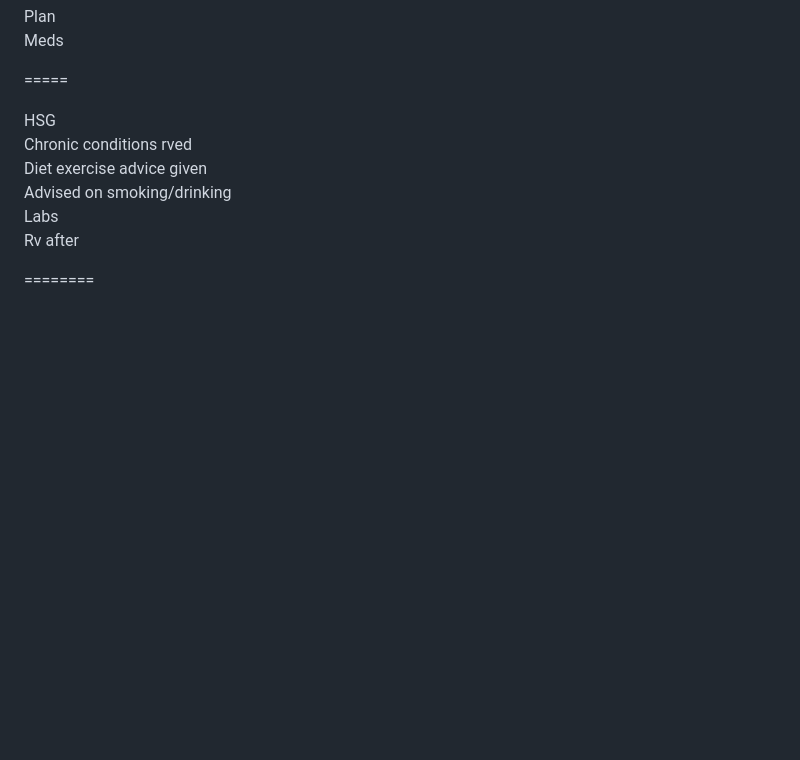
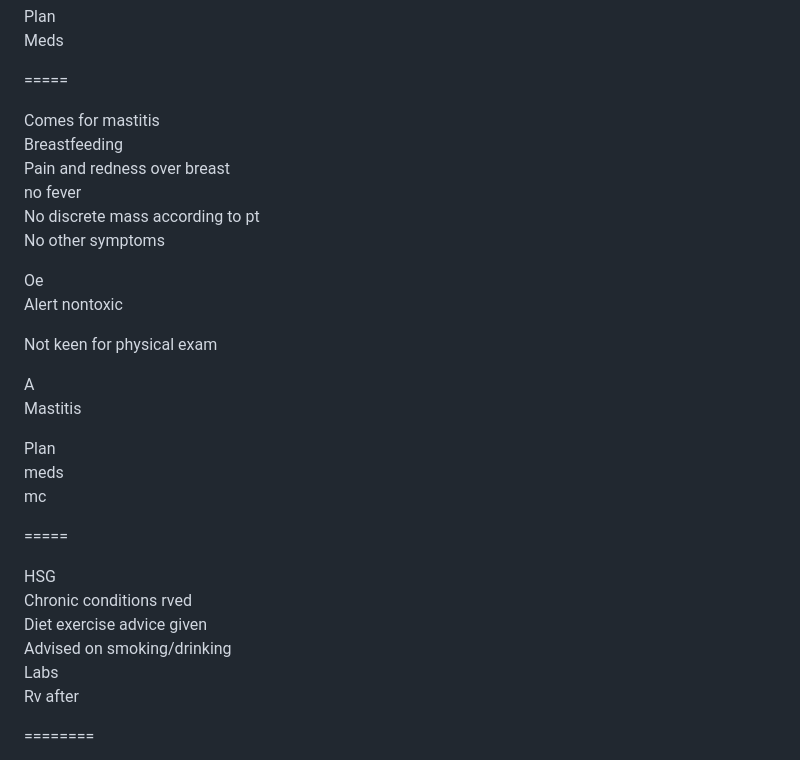
Before and after one commit to pyroiljm/a, a Markdown page: index.md, the part around the change. Drawn GitHub-style; blank space fills up the shorter version.

```diff
--- a/index.md
+++ b/index.md
@@ -742,6 +742,26 @@ Meds
 
 =====
 
+Comes for mastitis
+Breastfeeding
+Pain and redness over breast
+no fever
+No discrete mass according to pt
+No other symptoms
+
+Oe
+Alert nontoxic
+
+Not keen for physical exam
+
+A
+Mastitis
+
+Plan
+meds
+mc
+
+=====
 
 HSG
 Chronic conditions rved
```
